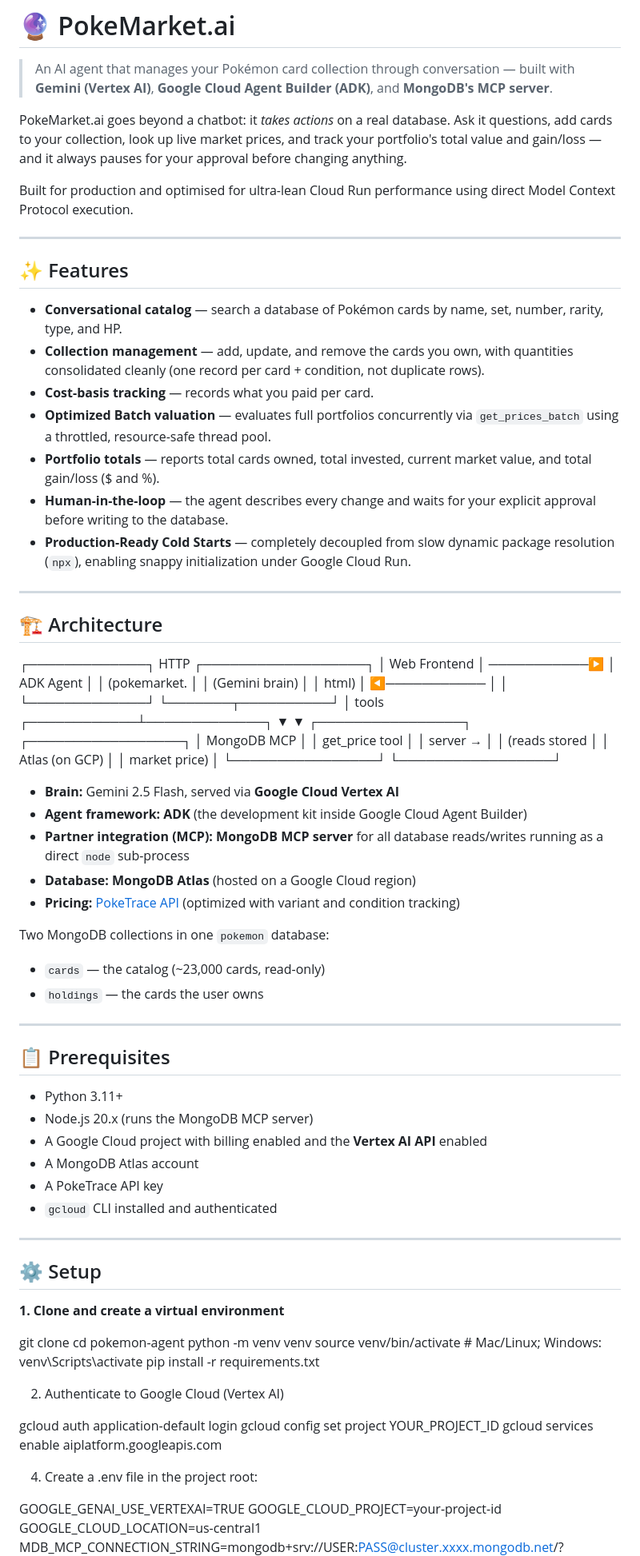
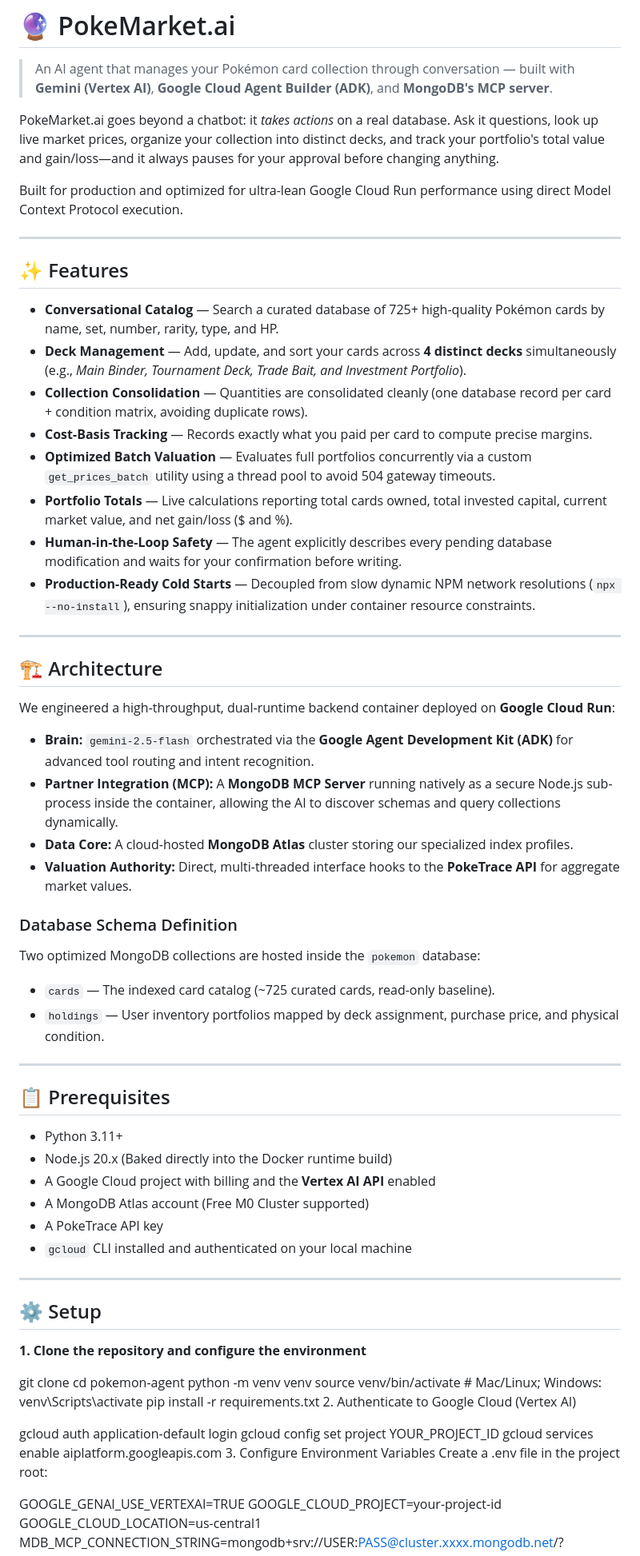
Before and after one commit to MohiniDeshpande/pokemarket-ai, a Markdown page: README.md, the part around one of its changes. Shown at 80% size. Drawn GitHub-style.

Commit message:
Update README.md
Updated README to enhance feature descriptions and clarify setup instructions.

```diff
--- a/README.md
+++ b/README.md
@@ -2,83 +2,68 @@
 
 > An AI agent that manages your Pokémon card collection through conversation — built with **Gemini (Vertex AI)**, **Google Cloud Agent Builder (ADK)**, and **MongoDB's MCP server**.
 
-PokeMarket.ai goes beyond a chatbot: it *takes actions* on a real database. Ask it questions, add cards to your collection, look up live market prices, and track your portfolio's total value and gain/loss — and it always pauses for your approval before changing anything.
+PokeMarket.ai goes beyond a chatbot: it *takes actions* on a real database. Ask it questions, look up live market prices, organize your collection into distinct decks, and track your portfolio's total value and gain/loss—and it always pauses for your approval before changing anything.
 
-Built for production and optimised for ultra-lean Cloud Run performance using direct Model Context Protocol execution.
-
+Built for production and optimized for ultra-lean Google Cloud Run performance using direct Model Context Protocol execution.
 
 ---
 
 ## ✨ Features
 
-- **Conversational catalog** — search a database of Pokémon cards by name, set, number, rarity, type, and HP.
-- **Collection management** — add, update, and remove the cards you own, with quantities consolidated cleanly (one record per card + condition, not duplicate rows).
-- **Cost-basis tracking** — records what you paid per card.
-- **Optimized Batch valuation** — evaluates full portfolios concurrently via `get_prices_batch` using a throttled, resource-safe thread pool.
-- **Portfolio totals** — reports total cards owned, total invested, current market value, and total gain/loss ($ and %).
-- **Human-in-the-loop** — the agent describes every change and waits for your explicit approval before writing to the database.
-- **Production-Ready Cold Starts** — completely decoupled from slow dynamic package resolution (`npx`), enabling snappy initialization under Google Cloud Run.
+- **Conversational Catalog** — Search a curated database of 725+ high-quality Pokémon cards by name, set, number, rarity, type, and HP.
+- **Deck Management** — Add, update, and sort your cards across **4 distinct decks** simultaneously (e.g., *Main Binder, Tournament Deck, Trade Bait, and Investment Portfolio*).
+- **Collection Consolidation** — Quantities are consolidated cleanly (one database record per card + condition matrix, avoiding duplicate rows).
+- **Cost-Basis Tracking** — Records exactly what you paid per card to compute precise margins.
+- **Optimized Batch Valuation** — Evaluates full portfolios concurrently via a custom `get_prices_batch` utility using a thread pool to avoid 504 gateway timeouts.
+- **Portfolio Totals** — Live calculations reporting total cards owned, total invested capital, current market value, and net gain/loss ($ and %).
+- **Human-in-the-Loop Safety** — The agent explicitly describes every pending database modification and waits for your confirmation before writing.
+- **Production-Ready Cold Starts** — Decoupled from slow dynamic NPM network resolutions (`npx --no-install`), ensuring snappy initialization under container resource constraints.
 
 ---
 
 ## 🏗️ Architecture
 
-┌─────────────┐     HTTP      ┌──────────────────┐
-│ Web Frontend │ ───────────▶ │  ADK Agent       │
-│ (pokemarket. │              │  (Gemini brain)  │
-│  html)       │ ◀─────────── │                  │
-└─────────────┘               └───────┬──────────┘
-                                       │ tools
-                          ┌────────────┴─────────────┐
-                          ▼                          ▼
-                  ┌────────────────┐        ┌─────────────────┐
-                  │ MongoDB MCP    │        │ get_price tool  │
-                  │ server →       │        │ (reads stored   │
-                  │ Atlas (on GCP) │        │  market price)  │
-                  └────────────────┘        └─────────────────┘
+We engineered a high-throughput, dual-runtime backend container deployed on **Google Cloud Run**:
 
-- **Brain:** Gemini 2.5 Flash, served via **Google Cloud Vertex AI**
-- **Agent framework:** **ADK** (the development kit inside Google Cloud Agent Builder)
-- **Partner integration (MCP):** **MongoDB MCP server** for all database reads/writes running as a direct `node` sub-process
-- **Database:** **MongoDB Atlas** (hosted on a Google Cloud region)
-- **Pricing:** [PokeTrace API](https://poketrace.com) (optimized with variant and condition tracking)
+* **Brain:** `gemini-2.5-flash` orchestrated via the **Google Agent Development Kit (ADK)** for advanced tool routing and intent recognition.
+* **Partner Integration (MCP):** A **MongoDB MCP Server** running natively as a secure Node.js sub-process inside the container, allowing the AI to discover schemas and query collections dynamically.
+* **Data Core:** A cloud-hosted **MongoDB Atlas** cluster storing our specialized index profiles.
+* **Valuation Authority:** Direct, multi-threaded interface hooks to the **PokeTrace API** for aggregate market values.
 
-Two MongoDB collections in one `pokemon` database:
-- `cards` — the catalog (~23,000 cards, read-only)
-- `holdings` — the cards the user owns
+### Database Schema Definition
+Two optimized MongoDB collections are hosted inside the `pokemon` database:
+* `cards` — The indexed card catalog (~725 curated cards, read-only baseline).
+* `holdings` — User inventory portfolios mapped by deck assignment, purchase price, and physical condition.
 
 ---
 
 ## 📋 Prerequisites
 
 - Python 3.11+
-- Node.js 20.x (runs the MongoDB MCP server)
-- A Google Cloud project with billing enabled and the **Vertex AI API** enabled
-- A MongoDB Atlas account
+- Node.js 20.x (Baked directly into the Docker runtime build)
+- A Google Cloud project with billing and the **Vertex AI API** enabled
+- A MongoDB Atlas account (Free M0 Cluster supported)
 - A PokeTrace API key
-- `gcloud` CLI installed and authenticated
+- `gcloud` CLI installed and authenticated on your local machine
 
 ---
 
 ## ⚙️ Setup
 
-**1. Clone and create a virtual environment**
+**1. Clone the repository and configure the environment**
 
 git clone <your-repo-url>
 cd pokemon-agent
 python -m venv venv
 source venv/bin/activate       # Mac/Linux; Windows: venv\Scripts\activate
 pip install -r requirements.txt
-
-
 2. Authenticate to Google Cloud (Vertex AI)
 
 gcloud auth application-default login
 gcloud config set project YOUR_PROJECT_ID
 gcloud services enable aiplatform.googleapis.com
-
-
-4. Create a .env file in the project root:
+3. Configure Environment Variables
+Create a .env file in the project root:
 
 GOOGLE_GENAI_USE_VERTEXAI=TRUE
 GOOGLE_CLOUD_PROJECT=your-project-id
```
Also changed, not shown: other parts of README.md (+37 -7 lines).
